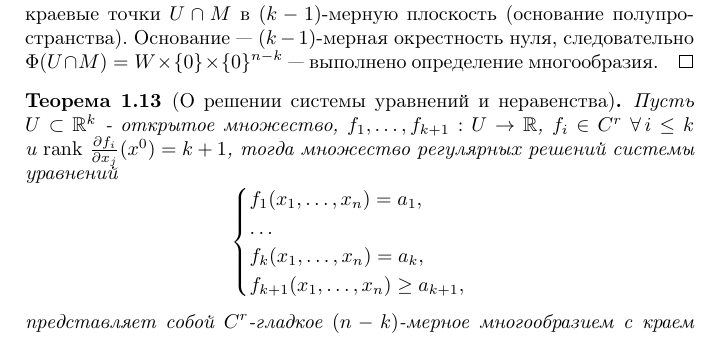
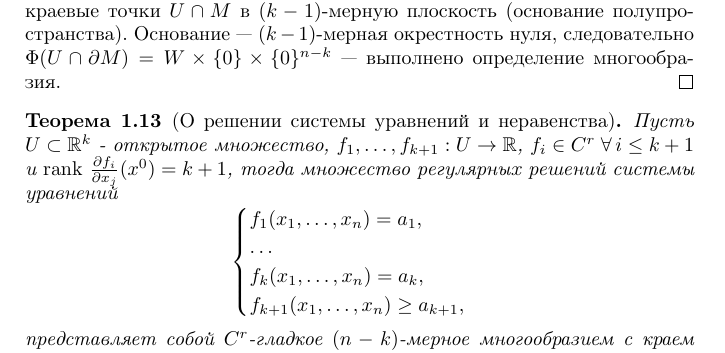
Before and after one commit to arhyme/MatanZP, a LaTeX paper (lectures-4sem.tex): part of page 7 of 30, cut so that both start at the same text. Compiled offline with pdfLaTeX.

Commit message:
Исправлена опечатка в док-ве теоремы о крае

```diff
--- a/lectures-4sem.tex
+++ b/lectures-4sem.tex
@@ -327,13 +327,12 @@
 \end{theorem}
 
 \begin{proof}
-	Пусть $x \in \Phi(U \cap M)$, тогда $x=(x_1, \ldots, x_{k-1}, x_k, 0, \ldots, 0)$. %Если $x_k > 0$, то $x$ - внутреняя точка многообразия.%
-	Если $x_k = 0$, то $x \in \partial M$ --- краевая точка. Отображение $\Phi$ переводит все краевые точки $U \cap M$ в $(k-1)$-мерную плоскость (основание полупространства). Основание --- $(k-1)$-мерная окрестность нуля, следовательно $\Phi(U \cap M) = W \times \{0\} \times \{0\}^{n-k}$ --- выполнено определение многообразия.
+	Пусть $x \in \Phi(U \cap M)$, тогда $x=(x_1, \ldots, x_{k-1}, x_k, 0, \ldots, 0)$. Если $x_k = 0$, то $x \in \partial M$ --- краевая точка. Отображение $\Phi$ переводит все краевые точки $U \cap M$ в $(k-1)$-мерную плоскость (основание полупространства). Основание --- $(k-1)$-мерная окрестность нуля, следовательно $\Phi(U \cap \partial M) = W \times \{0\} \times \{0\}^{n-k}$ --- выполнено определение многообразия.
 \end{proof}
 
 \begin{theorem}[О решении системы уравнений и неравенства]
 	Пусть $U \subset \mathbb{R}^k$ - открытое множество, $f_1, \ldots, f_{k+1} :
-	U \to \mathbb{R}$, $f_i \in C^r \; \forall \, i \leq k$ и $\rank \, \frac{\partial f_i}{\partial x_j} (x^0) = k + 1$,  тогда множество регулярных решений системы уравнений
+	U \to \mathbb{R}$, $f_i \in C^r \; \forall \, i \leq k + 1$ и $\rank \, \frac{\partial f_i}{\partial x_j} (x^0) = k + 1$,  тогда множество регулярных решений системы уравнений
 	\begin{equation*}
 	\begin{cases}
 	f_1(x_1, \ldots, x_n) = a_1,
```
Also changed, not shown: lectures-4sem.pdf.
